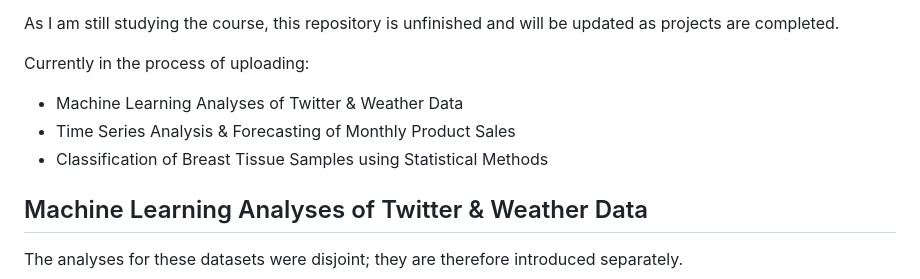
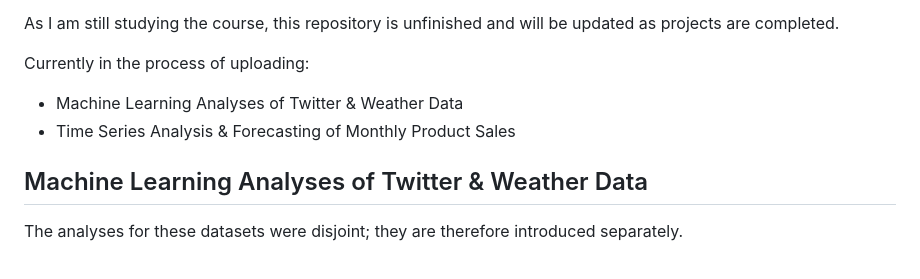
Before and after one commit to lukekaye/msc-projects, a Markdown page: README.md, the part around the change. Drawn GitHub-style.

```diff
--- a/README.md
+++ b/README.md
@@ -10,7 +10,6 @@ As I am still studying the course, this repository is unfinished and will be upd
 Currently in the process of uploading:
 - Machine Learning Analyses of Twitter & Weather Data
 - Time Series Analysis & Forecasting of Monthly Product Sales
-- Classification of Breast Tissue Samples using Statistical Methods
 
 ## Machine Learning Analyses of Twitter & Weather Data
 
```
